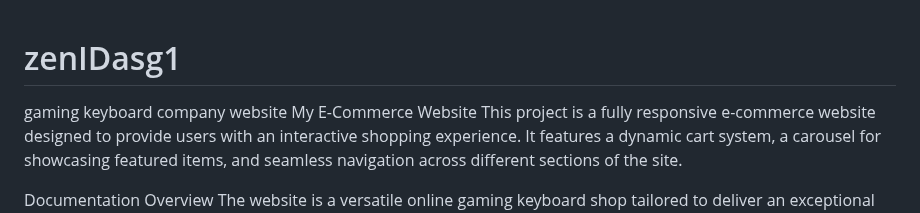
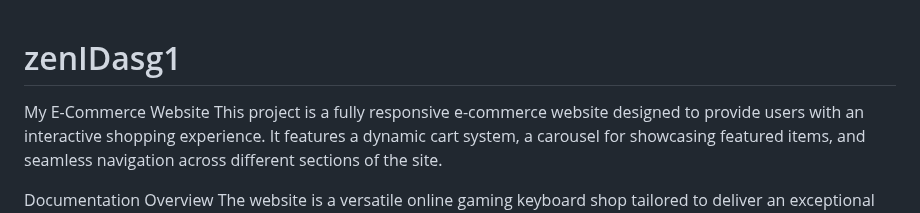
Before and after one commit to zencyy/zenIDasg1, a Markdown page: README.md, the part around the change. GitHub-like rendering.

```diff
--- a/README.md
+++ b/README.md
@@ -1,5 +1,4 @@
 # zenIDasg1
-gaming keyboard company website
 My E-Commerce Website
 This project is a fully responsive e-commerce website designed to provide users with an interactive shopping experience. It features a dynamic cart system, a carousel for showcasing featured items, and seamless navigation across different sections of the site.
 
```
